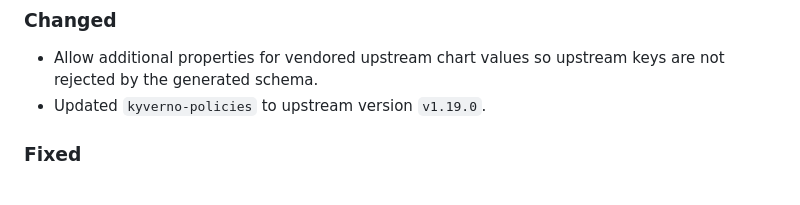
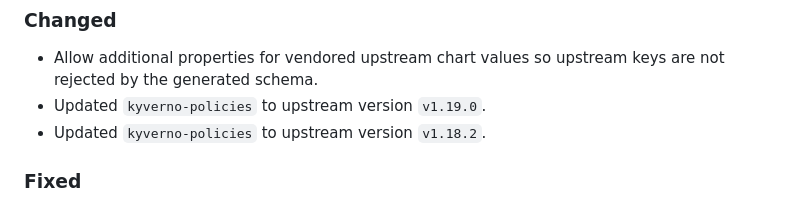
Before and after one commit to giantswarm/kyverno-policies, a Markdown page: CHANGELOG.md, the part around the change. Rendered like a GitHub page.

Commit message:
chore: sync values, schema and changelog from upstream

```diff
--- a/CHANGELOG.md
+++ b/CHANGELOG.md
@@ -11,6 +11,7 @@ and this project adheres to [Semantic Versioning](https://semver.org/spec/v2.0.0
 
 - Allow additional properties for vendored upstream chart values so upstream keys are not rejected by the generated schema.
 - Updated `kyverno-policies` to upstream version `v1.19.0`.
+- Updated `kyverno-policies` to upstream version `v1.18.2`.
 
 ### Fixed
 
```
